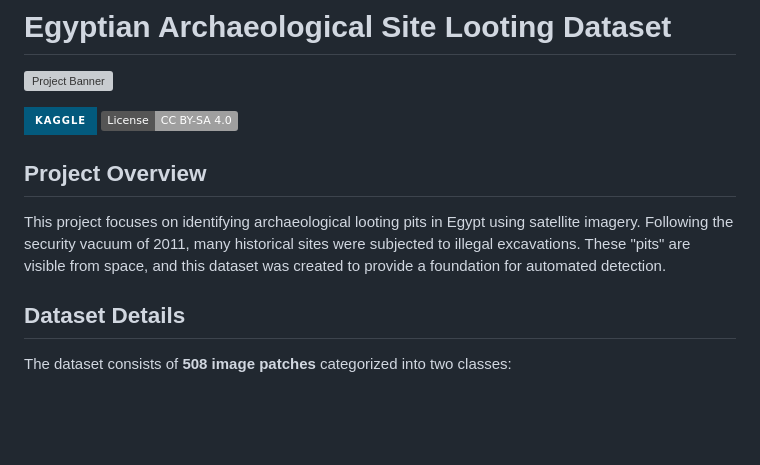
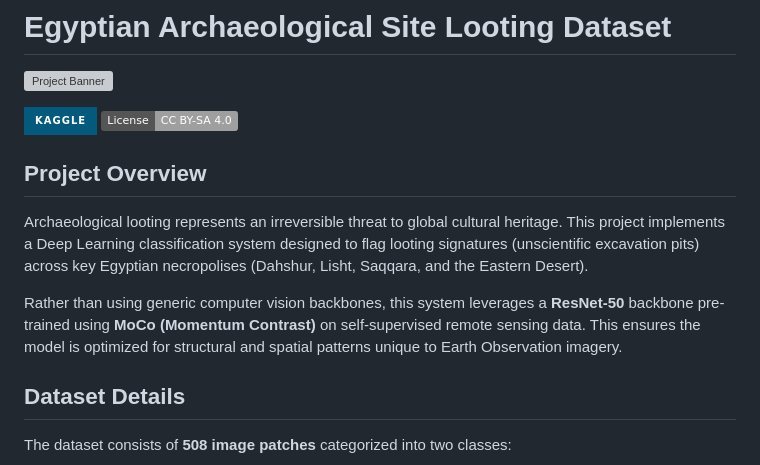
Before and after one commit to Abdelaziz837/Satellite-Looting-Detection, a Markdown page: README.md, the part around the change. Rendered like a GitHub page; badges without logos; blank space fills up the shorter version; grey boxes are pictures that could not be loaded.

Commit message:
Update README.md with latest edits

```diff
--- a/README.md
+++ b/README.md
@@ -5,8 +5,11 @@
 [![Kaggle](https://img.shields.io/badge/Kaggle-035a7d?style=for-the-badge&logo=kaggle&logoColor=white)](https://www.kaggle.com/datasets/abdelazizamr837/egyptian-archaeological-site-looting)
 [![License: CC BY-SA 4.0](https://img.shields.io/badge/License-CC%20BY--SA%204.0-lightgrey.svg)](https://creativecommons.org/licenses/by-sa/4.0/)
 
-## Project Overview
-This project focuses on identifying archaeological looting pits in Egypt using satellite imagery. Following the security vacuum of 2011, many historical sites were subjected to illegal excavations. These "pits" are visible from space, and this dataset was created to provide a foundation for automated detection.
+
+##  Project Overview
+Archaeological looting represents an irreversible threat to global cultural heritage. This project implements a Deep Learning classification system designed to flag looting signatures (unscientific excavation pits) across key Egyptian necropolises (Dahshur, Lisht, Saqqara, and the Eastern Desert).
+
+Rather than using generic computer vision backbones, this system leverages a **ResNet-50** backbone pre-trained using **MoCo (Momentum Contrast)** on self-supervised remote sensing data. This ensures the model is optimized for structural and spatial patterns unique to Earth Observation imagery.
 
 ##  Dataset Details
 The dataset consists of **508 image patches** categorized into two classes:
```
